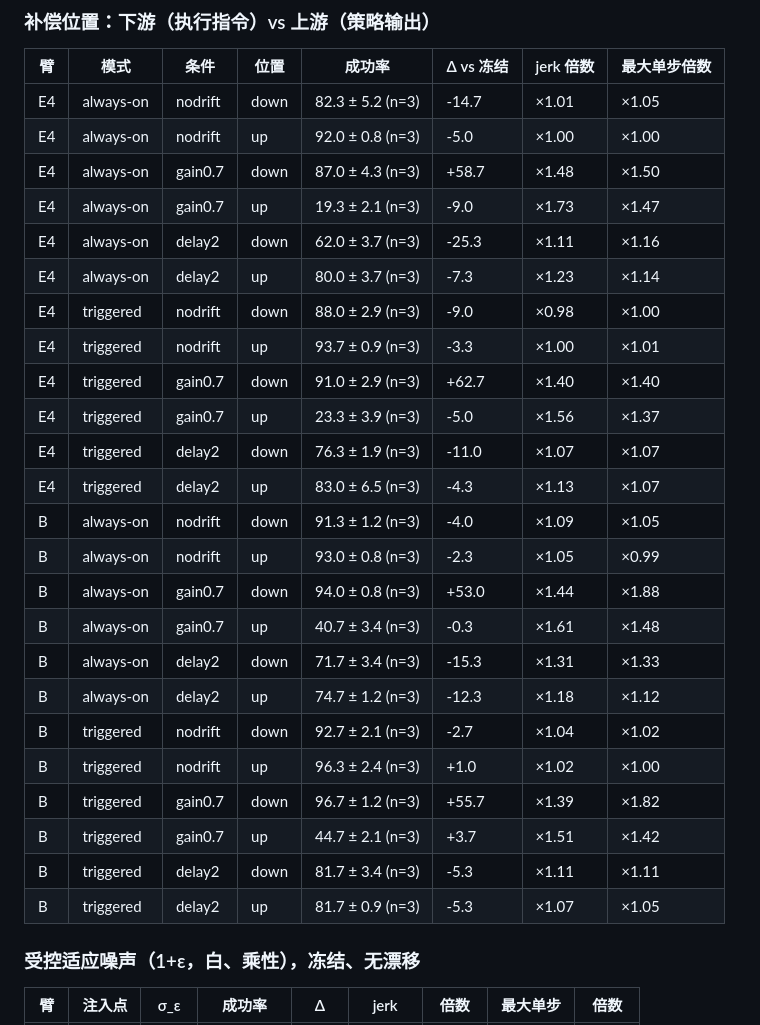
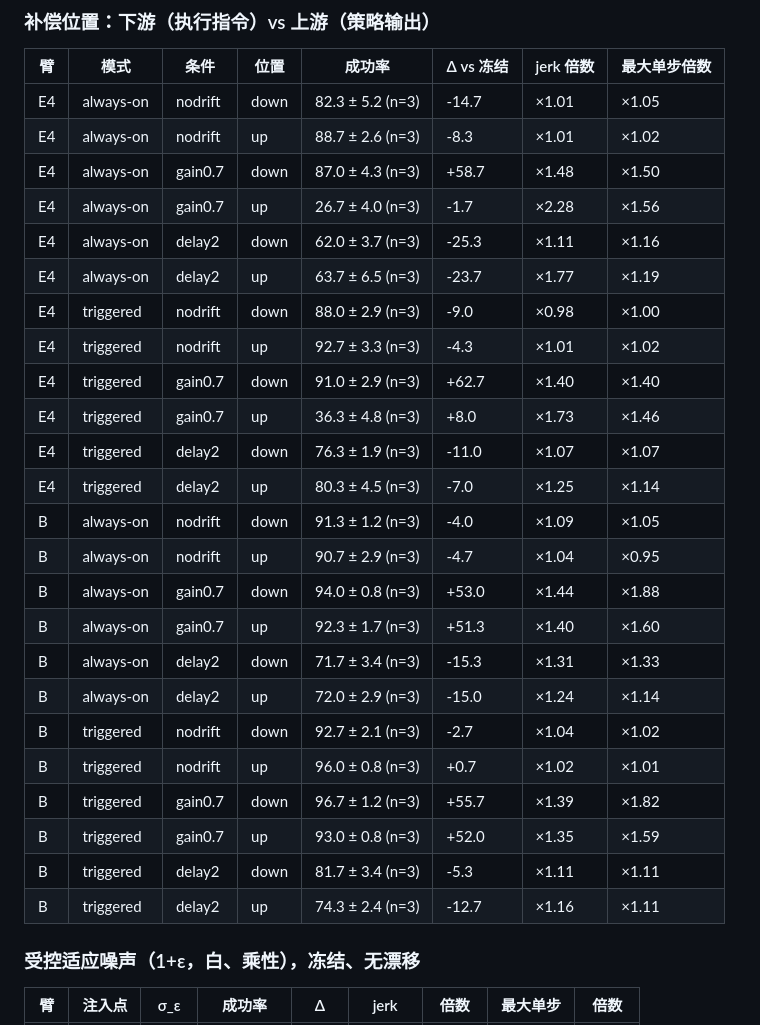
Before and after one commit to asimfish/awesome_robo_ttt, a Markdown page: proposal/upstream_results.md, the part around the change. Rendered like a GitHub page.

```diff
--- a/proposal/upstream_results.md
+++ b/proposal/upstream_results.md
@@ -3,29 +3,29 @@
 | 臂 | 模式 | 条件 | 位置 | 成功率 | Δ vs 冻结 | jerk 倍数 | 最大单步倍数 |
 |---|---|---|---|---|---|---|---|
 | E4 | always-on | nodrift | down | 82.3 ± 5.2 (n=3) | -14.7 | ×1.01 | ×1.05 |
-| E4 | always-on | nodrift | up | 92.0 ± 0.8 (n=3) | -5.0 | ×1.00 | ×1.00 |
+| E4 | always-on | nodrift | up | 88.7 ± 2.6 (n=3) | -8.3 | ×1.01 | ×1.02 |
 | E4 | always-on | gain0.7 | down | 87.0 ± 4.3 (n=3) | +58.7 | ×1.48 | ×1.50 |
-| E4 | always-on | gain0.7 | up | 19.3 ± 2.1 (n=3) | -9.0 | ×1.73 | ×1.47 |
+| E4 | always-on | gain0.7 | up | 26.7 ± 4.0 (n=3) | -1.7 | ×2.28 | ×1.56 |
 | E4 | always-on | delay2 | down | 62.0 ± 3.7 (n=3) | -25.3 | ×1.11 | ×1.16 |
-| E4 | always-on | delay2 | up | 80.0 ± 3.7 (n=3) | -7.3 | ×1.23 | ×1.14 |
+| E4 | always-on | delay2 | up | 63.7 ± 6.5 (n=3) | -23.7 | ×1.77 | ×1.19 |
 | E4 | triggered | nodrift | down | 88.0 ± 2.9 (n=3) | -9.0 | ×0.98 | ×1.00 |
-| E4 | triggered | nodrift | up | 93.7 ± 0.9 (n=3) | -3.3 | ×1.00 | ×1.01 |
+| E4 | triggered | nodrift | up | 92.7 ± 3.3 (n=3) | -4.3 | ×1.01 | ×1.02 |
 | E4 | triggered | gain0.7 | down | 91.0 ± 2.9 (n=3) | +62.7 | ×1.40 | ×1.40 |
-| E4 | triggered | gain0.7 | up | 23.3 ± 3.9 (n=3) | -5.0 | ×1.56 | ×1.37 |
+| E4 | triggered | gain0.7 | up | 36.3 ± 4.8 (n=3) | +8.0 | ×1.73 | ×1.46 |
 | E4 | triggered | delay2 | down | 76.3 ± 1.9 (n=3) | -11.0 | ×1.07 | ×1.07 |
-| E4 | triggered | delay2 | up | 83.0 ± 6.5 (n=3) | -4.3 | ×1.13 | ×1.07 |
+| E4 | triggered | delay2 | up | 80.3 ± 4.5 (n=3) | -7.0 | ×1.25 | ×1.14 |
 | B | always-on | nodrift | down | 91.3 ± 1.2 (n=3) | -4.0 | ×1.09 | ×1.05 |
-| B | always-on | nodrift | up | 93.0 ± 0.8 (n=3) | -2.3 | ×1.05 | ×0.99 |
+| B | always-on | nodrift | up | 90.7 ± 2.9 (n=3) | -4.7 | ×1.04 | ×0.95 |
 | B | always-on | gain0.7 | down | 94.0 ± 0.8 (n=3) | +53.0 | ×1.44 | ×1.88 |
-| B | always-on | gain0.7 | up | 40.7 ± 3.4 (n=3) | -0.3 | ×1.61 | ×1.48 |
+| B | always-on | gain0.7 | up | 92.3 ± 1.7 (n=3) | +51.3 | ×1.40 | ×1.60 |
 | B | always-on | delay2 | down | 71.7 ± 3.4 (n=3) | -15.3 | ×1.31 | ×1.33 |
-| B | always-on | delay2 | up | 74.7 ± 1.2 (n=3) | -12.3 | ×1.18 | ×1.12 |
+| B | always-on | delay2 | up | 72.0 ± 2.9 (n=3) | -15.0 | ×1.24 | ×1.14 |
 | B | triggered | nodrift | down | 92.7 ± 2.1 (n=3) | -2.7 | ×1.04 | ×1.02 |
-| B | triggered | nodrift | up | 96.3 ± 2.4 (n=3) | +1.0 | ×1.02 | ×1.00 |
+| B | triggered | nodrift | up | 96.0 ± 0.8 (n=3) | +0.7 | ×1.02 | ×1.01 |
 | B | triggered | gain0.7 | down | 96.7 ± 1.2 (n=3) | +55.7 | ×1.39 | ×1.82 |
-| B | triggered | gain0.7 | up | 44.7 ± 2.1 (n=3) | +3.7 | ×1.51 | ×1.42 |
+| B | triggered | gain0.7 | up | 93.0 ± 0.8 (n=3) | +52.0 | ×1.35 | ×1.59 |
 | B | triggered | delay2 | down | 81.7 ± 3.4 (n=3) | -5.3 | ×1.11 | ×1.11 |
-| B | triggered | delay2 | up | 81.7 ± 0.9 (n=3) | -5.3 | ×1.07 | ×1.05 |
+| B | triggered | delay2 | up | 74.3 ± 2.4 (n=3) | -12.7 | ×1.16 | ×1.11 |
 
 ### 受控适应噪声（1+ε，白、乘性），冻结、无漂移
 
```
Also changed, not shown: proposal/CADI_TTT_PROPOSAL_v2.md (+12 -12 lines), proposal/figures/P1_upstream.png, 2 other files.
